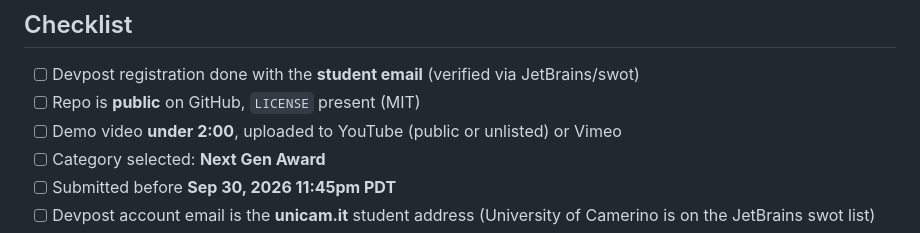
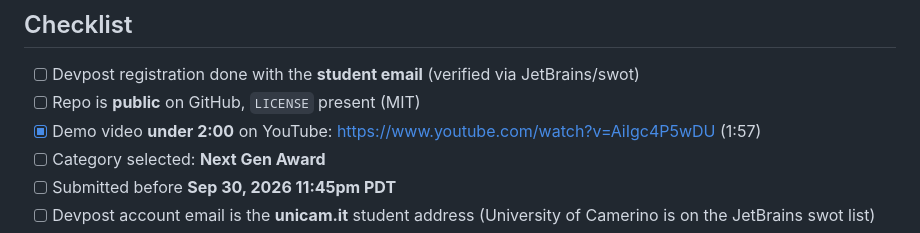
Before and after one commit to mrnetwork0001/scenar, a Markdown page: docs/SUBMISSION.md, the part around the change. Rendered like a GitHub page.

```diff
--- a/docs/SUBMISSION.md
+++ b/docs/SUBMISSION.md
@@ -3,7 +3,7 @@
 ## Checklist
 - [ ] Devpost registration done with the **student email** (verified via JetBrains/swot)
 - [ ] Repo is **public** on GitHub, `LICENSE` present (MIT)
-- [ ] Demo video **under 2:00**, uploaded to YouTube (public or unlisted) or Vimeo
+- [x] Demo video **under 2:00** on YouTube: https://www.youtube.com/watch?v=AiIgc4P5wDU (1:57)
 - [ ] Category selected: **Next Gen Award**
 - [ ] Submitted before **Sep 30, 2026 11:45pm PDT**
 - [ ] Devpost account email is the **unicam.it** student address (University of Camerino is on the JetBrains swot list)
```
Also changed, not shown: README.md (+1 -0 lines).
